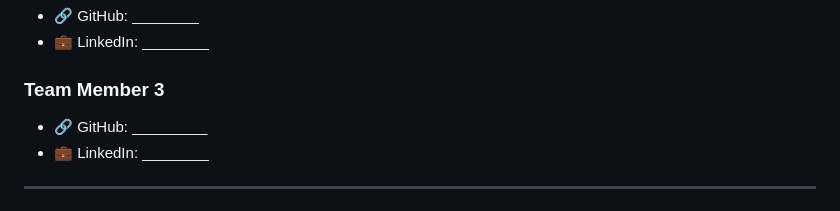
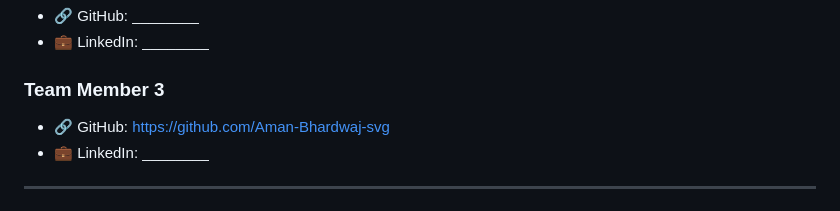
Before and after one commit to ajaychauhanAI/campus-service-request-system, a Markdown page: README.md, the part around the change. GitHub-like rendering.

```diff
--- a/README.md
+++ b/README.md
@@ -153,7 +153,7 @@ This ensures **better tracking, accountability, and faster issue resolution**.
 - 💼 LinkedIn: ________
 
 ### Team Member 3
-- 🔗 GitHub: _________
+- 🔗 GitHub: https://github.com/Aman-Bhardwaj-svg
 - 💼 LinkedIn: ________
 
 ---
```
